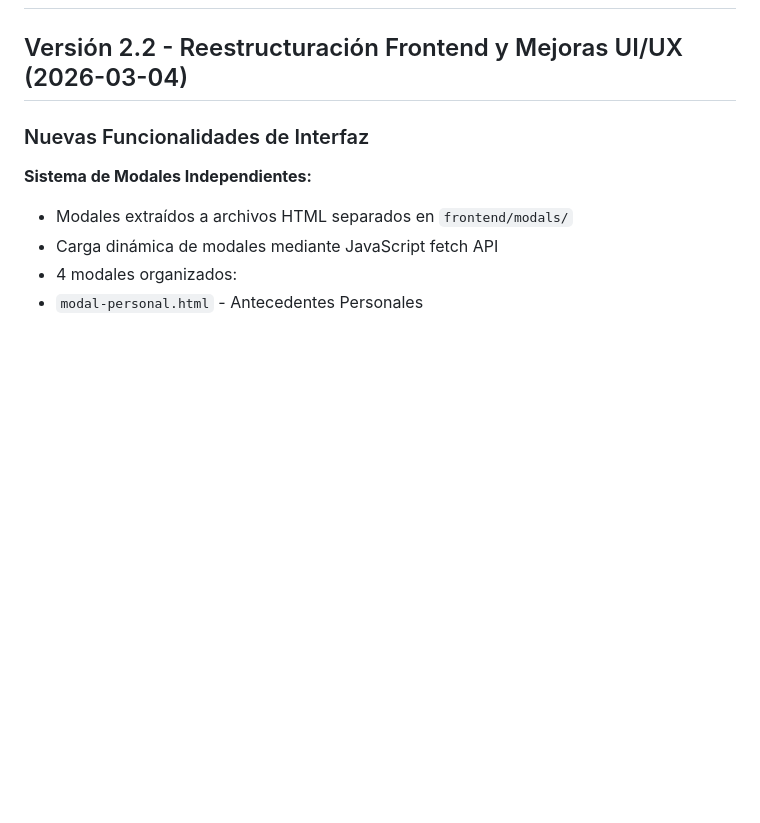
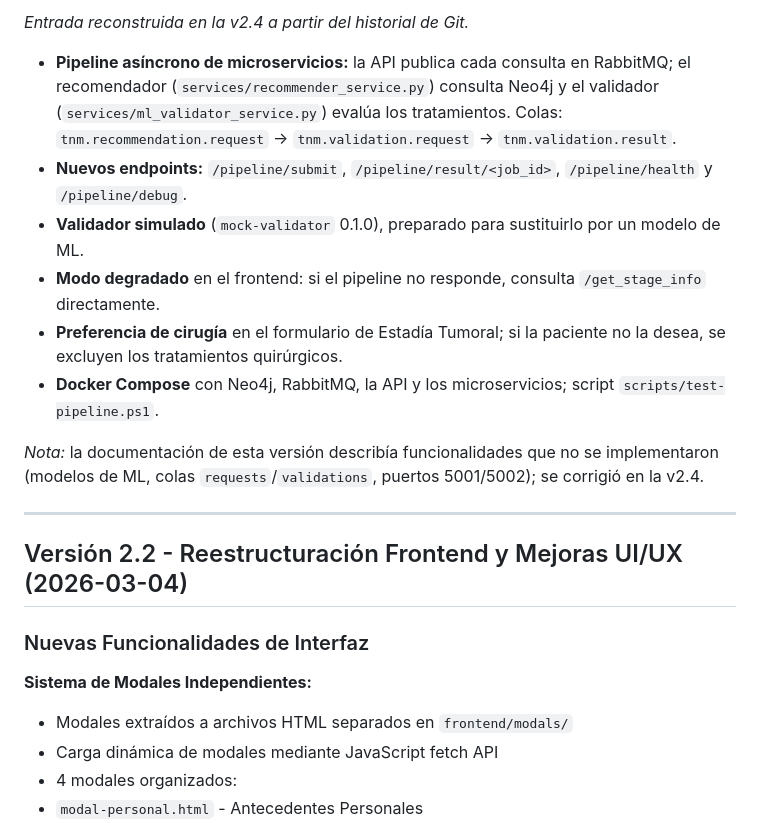
Before and after one commit to EduardoCN1/biomedicos, a Markdown page: CHANGELOG.md, the part around one of its changes. Rendered like a GitHub page; blank space fills up the shorter version.

```diff
--- a/CHANGELOG.md
+++ b/CHANGELOG.md
@@ -2,3 +47,15 @@
+*Entrada reconstruida en la v2.4 a partir del historial de Git.*
+
+- **Pipeline asíncrono de microservicios:** la API publica cada consulta en RabbitMQ; el recomendador (`services/recommender_service.py`) consulta Neo4j y el validador (`services/ml_validator_service.py`) evalúa los tratamientos. Colas: `tnm.recommendation.request` → `tnm.validation.request` → `tnm.validation.result`.
+- **Nuevos endpoints:** `/pipeline/submit`, `/pipeline/result/<job_id>`, `/pipeline/health` y `/pipeline/debug`.
+- **Validador simulado** (`mock-validator` 0.1.0), preparado para sustituirlo por un modelo de ML.
+- **Modo degradado** en el frontend: si el pipeline no responde, consulta `/get_stage_info` directamente.
+- **Preferencia de cirugía** en el formulario de Estadía Tumoral; si la paciente no la desea, se excluyen los tratamientos quirúrgicos.
+- **Docker Compose** con Neo4j, RabbitMQ, la API y los microservicios; script `scripts/test-pipeline.ps1`.
+
+*Nota:* la documentación de esta versión describía funcionalidades que no se implementaron (modelos de ML, colas `requests`/`validations`, puertos 5001/5002); se corrigió en la v2.4.
+
+---
 
 ## Versión 2.2 - Reestructuración Frontend y Mejoras UI/UX (2026-03-04)
 
```
Also changed, not shown: other parts of CHANGELOG.md (+65 -17 lines).
